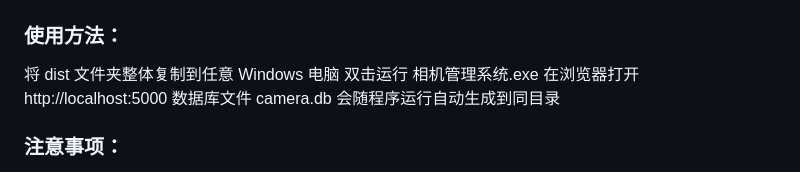
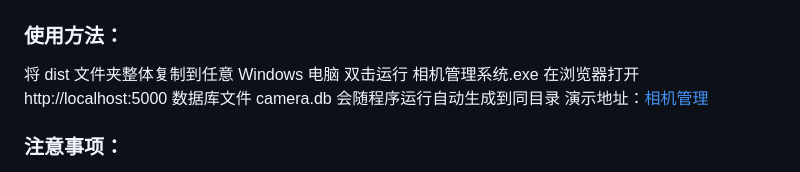
Before and after one commit to cokei521/camera_manager, a Markdown page: README.md, the part around the change. Drawn GitHub-style.

```diff
--- a/README.md
+++ b/README.md
@@ -103,6 +103,7 @@ dist
 双击运行 相机管理系统.exe
 在浏览器打开 http://localhost:5000
 数据库文件 camera.db 会随程序运行自动生成到同目录
+演示地址：[相机管理](https://u8ok.eu.cc)
 
 ###  注意事项：
 
```
